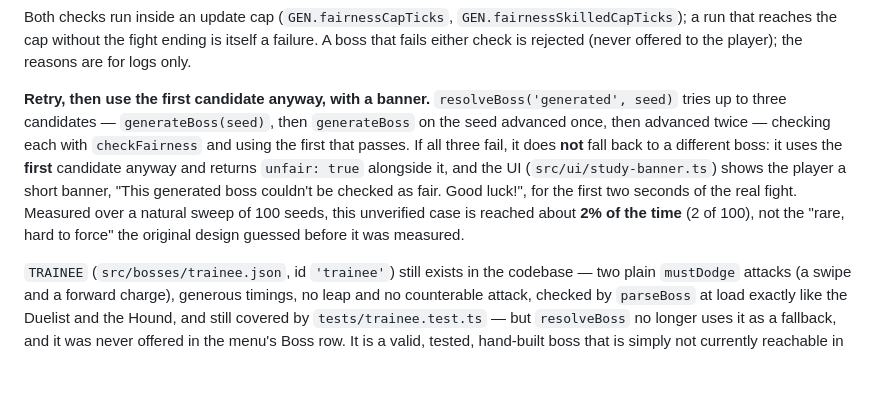
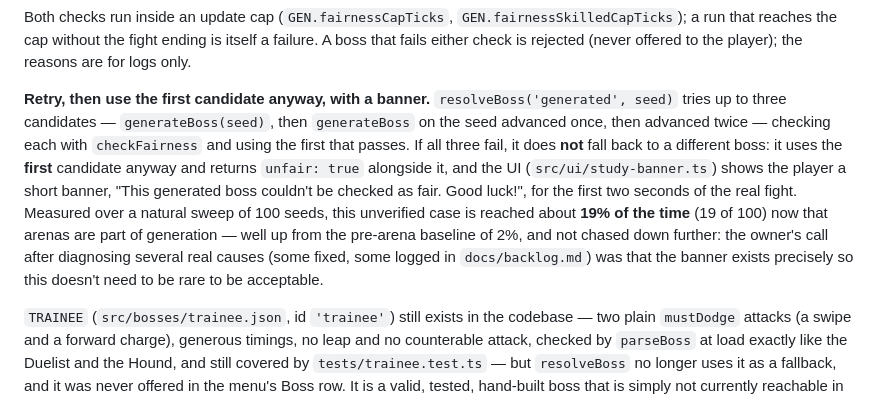
Before and after one commit to jlunesc/games_dev, a Markdown page: docs/bosses.md, the part around the change. Rendered like a GitHub page; blank space fills up the shorter version.

Commit message:
docs: use the real measured unfair-banner rate, not the stale pre-arena number

```diff
--- a/docs/bosses.md
+++ b/docs/bosses.md
@@ -255,7 +255,7 @@ The mix is `bite` 3, `rush` 2, `slip` 2, `pounce` 3; a chain of two follows an a
 
 Both checks run inside an update cap (`GEN.fairnessCapTicks`, `GEN.fairnessSkilledCapTicks`); a run that reaches the cap without the fight ending is itself a failure. A boss that fails either check is rejected (never offered to the player); the reasons are for logs only.
 
-**Retry, then use the first candidate anyway, with a banner.** `resolveBoss('generated', seed)` tries up to three candidates — `generateBoss(seed)`, then `generateBoss` on the seed advanced once, then advanced twice — checking each with `checkFairness` and using the first that passes. If all three fail, it does **not** fall back to a different boss: it uses the **first** candidate anyway and returns `unfair: true` alongside it, and the UI (`src/ui/study-banner.ts`) shows the player a short banner, "This generated boss couldn't be checked as fair. Good luck!", for the first two seconds of the real fight. Measured over a natural sweep of 100 seeds, this unverified case is reached about **2% of the time** (2 of 100), not the "rare, hard to force" the original design guessed before it was measured.
+**Retry, then use the first candidate anyway, with a banner.** `resolveBoss('generated', seed)` tries up to three candidates — `generateBoss(seed)`, then `generateBoss` on the seed advanced once, then advanced twice — checking each with `checkFairness` and using the first that passes. If all three fail, it does **not** fall back to a different boss: it uses the **first** candidate anyway and returns `unfair: true` alongside it, and the UI (`src/ui/study-banner.ts`) shows the player a short banner, "This generated boss couldn't be checked as fair. Good luck!", for the first two seconds of the real fight. Measured over a natural sweep of 100 seeds, this unverified case is reached about **19% of the time** (19 of 100) now that arenas are part of generation — well up from the pre-arena baseline of 2%, and not chased down further: the owner's call after diagnosing several real causes (some fixed, some logged in `docs/backlog.md`) was that the banner exists precisely so this doesn't need to be rare to be acceptable.
 
 `TRAINEE` (`src/bosses/trainee.json`, id `'trainee'`) still exists in the codebase — two plain `mustDodge` attacks (a swipe and a forward charge), generous timings, no leap and no counterable attack, checked by `parseBoss` at load exactly like the Duelist and the Hound, and still covered by `tests/trainee.test.ts` — but `resolveBoss` no longer uses it as a fallback, and it was never offered in the menu's Boss row. It is a valid, tested, hand-built boss that is simply not currently reachable in play.
 
```
Also changed, not shown: docs/phone-testing.md (+1 -1 lines).
